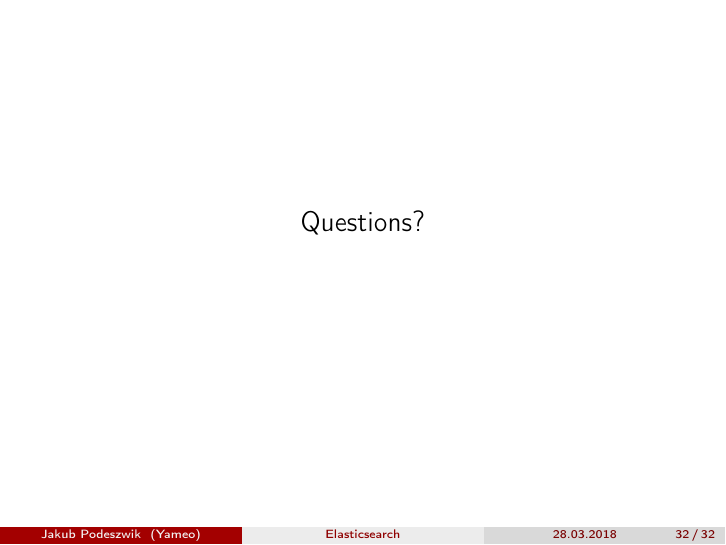
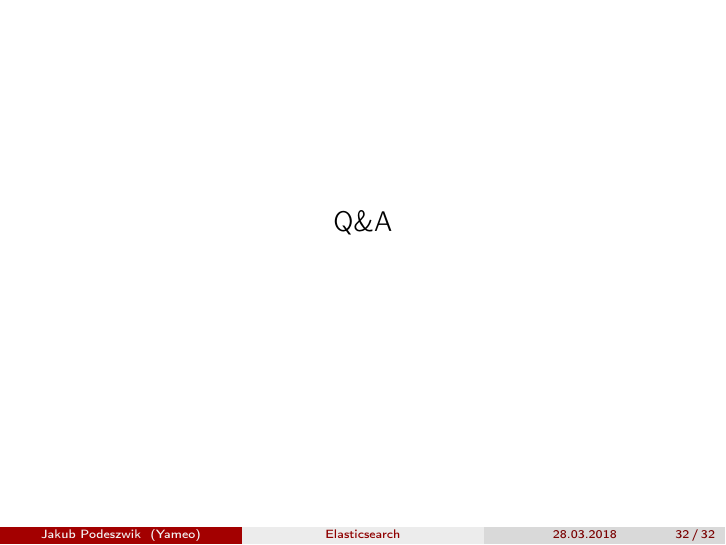
Before and after one commit to jpodeszwik/elasticsearch-bottom-up, LaTeX slides (elasticsearch.tex): page 32 of 32. Compiled offline with pdfLaTeX.

Commit message:
fixes after  the presentation

```diff
--- a/elasticsearch.tex
+++ b/elasticsearch.tex
@@ -242,6 +242,6 @@ score(q,d) = \\
 		\includegraphics[width=\textwidth,height=7cm,keepaspectratio=true]{cluster}
 	\end{figure}
 \end{frame}
-\section{Questions?}
+\section{Q\&A}
 
 \end{document}
```
Also changed, not shown: elasticsearch.pdf, inverted-index.png, lucene-index.png, 2 other files.
